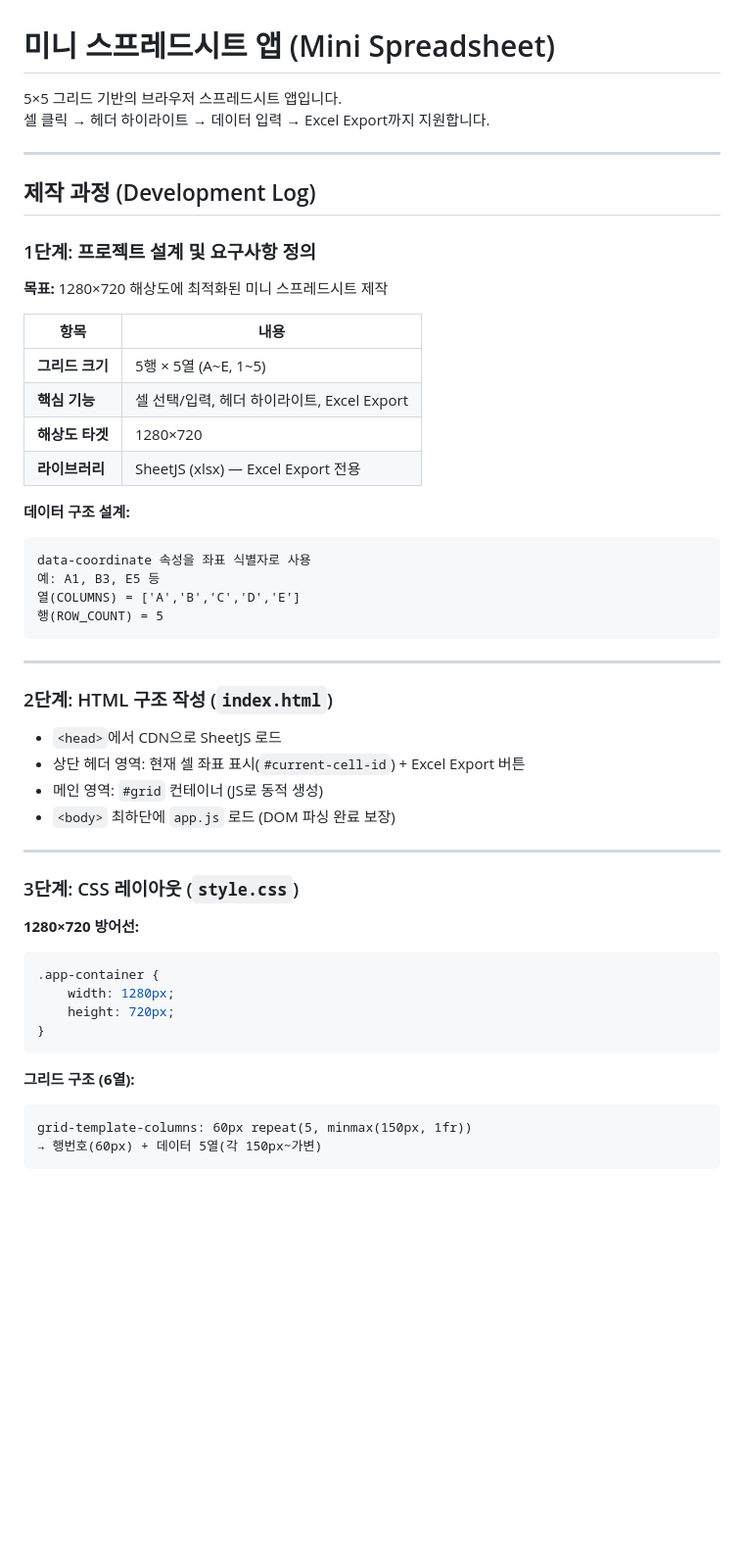
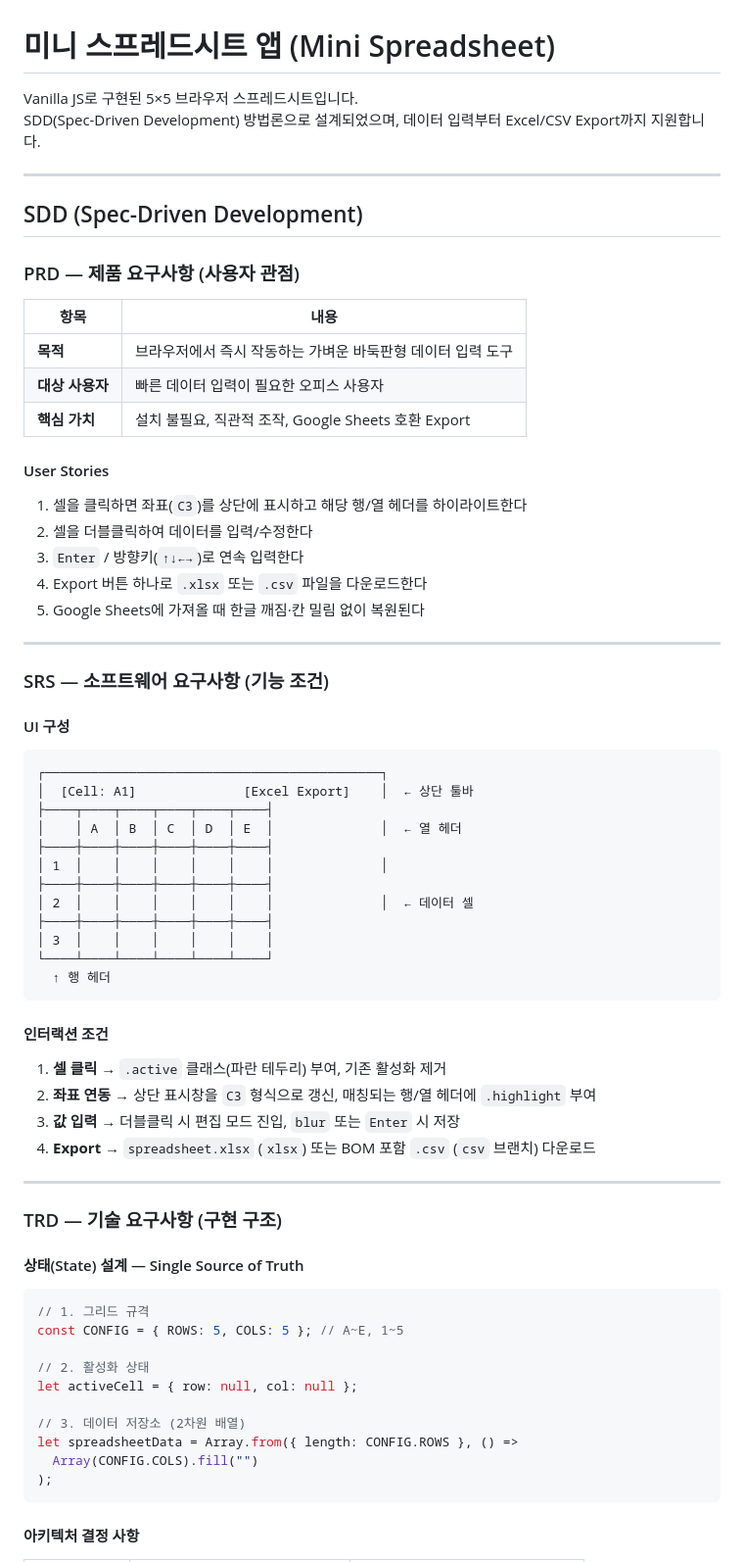
Before and after one commit to guhakim/Spread-Sheet, a Markdown page: README.md, the part around one of its changes. Shown at 98% size. GitHub-like rendering; blank space fills up the shorter version.

````diff
--- a/README.md
+++ b/README.md
@@ -1,55 +1,71 @@
 # 미니 스프레드시트 앱 (Mini Spreadsheet)
 
-5×5 그리드 기반의 브라우저 스프레드시트 앱입니다.
-셀 클릭 → 헤더 하이라이트 → 데이터 입력 → Excel Export까지 지원합니다.
+Vanilla JS로 구현된 5×5 브라우저 스프레드시트입니다.
+SDD(Spec-Driven Development) 방법론으로 설계되었으며, 데이터 입력부터 Excel/CSV Export까지 지원합니다.
 
 ---
 
-## 제작 과정 (Development Log)
+## SDD (Spec-Driven Development)
 
-### 1단계: 프로젝트 설계 및 요구사항 정의
-
-**목표:** 1280×720 해상도에 최적화된 미니 스프레드시트 제작
+### PRD — 제품 요구사항 (사용자 관점)
 
 | 항목 | 내용 |
 |------|------|
-| **그리드 크기** | 5행 × 5열 (A~E, 1~5) |
-| **핵심 기능** | 셀 선택/입력, 헤더 하이라이트, Excel Export |
-| **해상도 타겟** | 1280×720 |
-| **라이브러리** | SheetJS (xlsx) — Excel Export 전용 |
+| **목적** | 브라우저에서 즉시 작동하는 가벼운 바둑판형 데이터 입력 도구 |
+| **대상 사용자** | 빠른 데이터 입력이 필요한 오피스 사용자 |
+| **핵심 가치** | 설치 불필요, 직관적 조작, Google Sheets 호환 Export |
 
-**데이터 구조 설계:**
-```
-data-coordinate 속성을 좌표 식별자로 사용
-예: A1, B3, E5 등
-열(COLUMNS) = ['A','B','C','D','E']
-행(ROW_COUNT) = 5
-```
+#### User Stories
+1. 셀을 클릭하면 좌표(`C3`)를 상단에 표시하고 해당 행/열 헤더를 하이라이트한다
+2. 셀을 더블클릭하여 데이터를 입력/수정한다
+3. `Enter` / 방향키(`↑↓←→`)로 연속 입력한다
+4. Export 버튼 하나로 `.xlsx` 또는 `.csv` 파일을 다운로드한다
+5. Google Sheets에 가져올 때 한글 깨짐·칸 밀림 없이 복원된다
 
 ---
 
-### 2단계: HTML 구조 작성 (`index.html`)
+### SRS — 소프트웨어 요구사항 (기능 조건)
 
-- `<head>`에서 CDN으로 SheetJS 로드
-- 상단 헤더 영역: 현재 셀 좌표 표시(`#current-cell-id`) + Excel Export 버튼
-- 메인 영역: `#grid` 컨테이너 (JS로 동적 생성)
-- `<body>` 최하단에 `app.js` 로드 (DOM 파싱 완료 보장)
+#### UI 구성
+```
+┌────────────────────────────────────────────┐
+│  [Cell: A1]              [Excel Export]    │  ← 상단 툴바
+├────┬────┬────┬────┬────┬────┤
+│    │ A  │ B  │ C  │ D  │ E  │              │  ← 열 헤더
+├────┼────┼────┼────┼────┼────┤
+│ 1  │    │    │    │    │    │              │
+├────┼────┼────┼────┼────┼────┤
+│ 2  │    │    │    │    │    │              │  ← 데이터 셀
+├────┼────┼────┼────┼────┼────┤
+│ 3  │    │    │    │    │    │
+└────┴────┴────┴────┴────┴────┘
+  ↑ 행 헤더
+```
+
+#### 인터랙션 조건
+1. **셀 클릭** → `.active` 클래스(파란 테두리) 부여, 기존 활성화 제거
+2. **좌표 연동** → 상단 표시창을 `C3` 형식으로 갱신, 매칭되는 행/열 헤더에 `.highlight` 부여
+3. **값 입력** → 더블클릭 시 편집 모드 진입, `blur` 또는 `Enter` 시 저장
+4. **Export** → `spreadsheet.xlsx` (`xlsx`) 또는 BOM 포함 `.csv` (`csv` 브랜치) 다운로드
 
 ---
 
-### 3단계: CSS 레이아웃 (`style.css`)
+### TRD — 기술 요구사항 (구현 구조)
 
-**1280×720 방어선:**
-```css
-.app-container {
-    width: 1280px;
-    height: 720px;
-}
+#### 상태(State) 설계 — Single Source of Truth
+
+```javascript
+// 1. 그리드 규격
+const CONFIG = { ROWS: 5, COLS: 5 }; // A~E, 1~5
+
+// 2. 활성화 상태
+let activeCell = { row: null, col: null };
+
+// 3. 데이터 저장소 (2차원 배열)
+let spreadsheetData = Array.from({ length: CONFIG.ROWS }, () =>
+  Array(CONFIG.COLS).fill("")
+);
 ```
 
-**그리드 구조 (6열):**
-```
-grid-template-columns: 60px repeat(5, minmax(150px, 1fr))
-→ 행번호(60px) + 데이터 5열(각 150px~가변)
-```
+#### 아키텍처 결정 사항
 
````
Also changed, not shown: other parts of README.md (+38 -55 lines).
